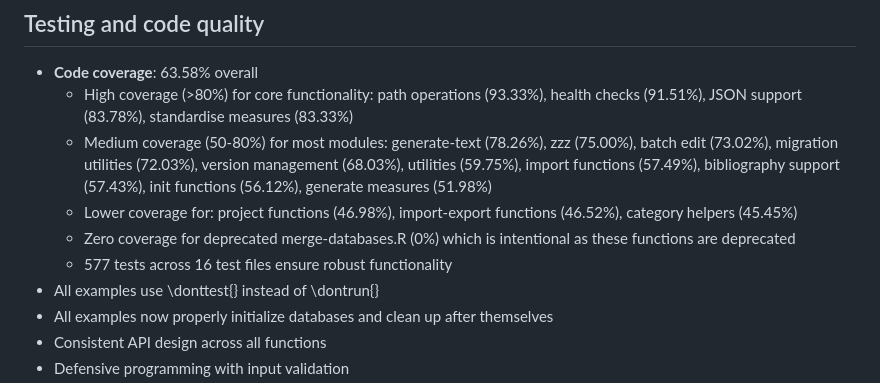
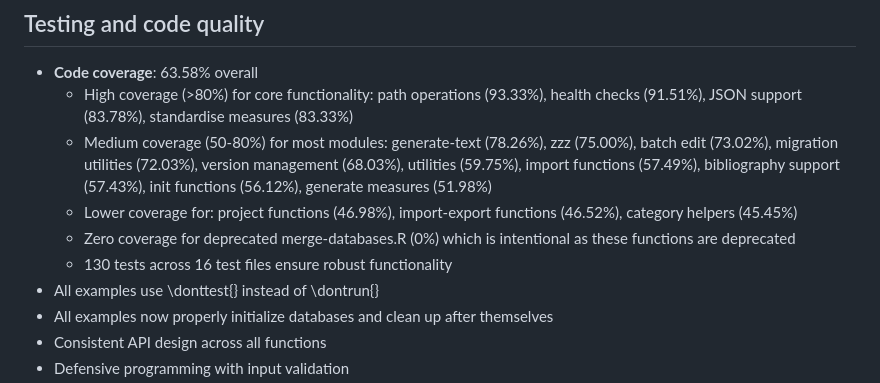
Before and after one commit to go-bayes/boilerplate, a Markdown page: cran-comments.md, the part around the change. GitHub-like rendering.

```diff
--- a/cran-comments.md
+++ b/cran-comments.md
@@ -89,7 +89,7 @@ The package addresses a specific need in scientific writing:
   - Medium coverage (50-80%) for most modules: generate-text (78.26%), zzz (75.00%), batch edit (73.02%), migration utilities (72.03%), version management (68.03%), utilities (59.75%), import functions (57.49%), bibliography support (57.43%), init functions (56.12%), generate measures (51.98%)
   - Lower coverage for: project functions (46.98%), import-export functions (46.52%), category helpers (45.45%)
   - Zero coverage for deprecated merge-databases.R (0%) which is intentional as these functions are deprecated
-  - 577 tests across 16 test files ensure robust functionality
+  - 130 tests across 16 test files ensure robust functionality
 * All examples use \donttest{} instead of \dontrun{}
 * All examples now properly initialize databases and clean up after themselves
 * Consistent API design across all functions
```
Also changed, not shown: NEWS.md (+1 -1 lines).
